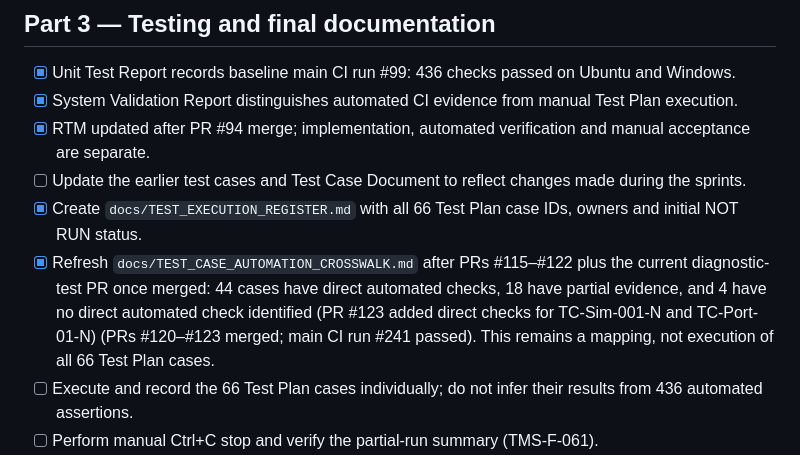
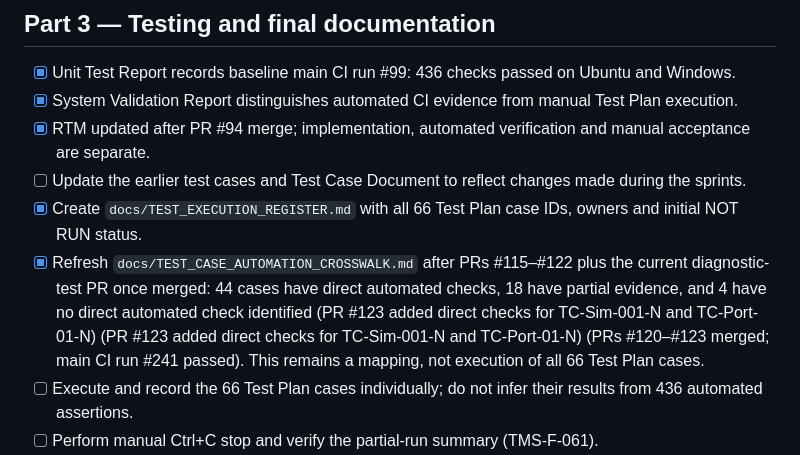
Before and after one commit to team16-traffic-management/team16-traffic-management-system, a Markdown page: docs/SUBMISSION_CHECKLIST.md, the part around the change. GitHub-like rendering.

```diff
--- a/docs/SUBMISSION_CHECKLIST.md
+++ b/docs/SUBMISSION_CHECKLIST.md
@@ -58,7 +58,7 @@ Use this as the final evidence checklist. Mark an item complete only when the de
 - [x] RTM updated after PR #94 merge; implementation, automated verification and manual acceptance are separate.
 - [ ] Update the earlier test cases and Test Case Document to reflect changes made during the sprints.
 - [x] Create `docs/TEST_EXECUTION_REGISTER.md` with all 66 Test Plan case IDs, owners and initial NOT RUN status.
-- [x] Refresh `docs/TEST_CASE_AUTOMATION_CROSSWALK.md` after PRs #115–#122 plus the current diagnostic-test PR once merged: 44 cases have direct automated checks, 18 have partial evidence, and 4 have no direct automated check identified (PR #123 added direct checks for TC-Sim-001-N and TC-Port-01-N) (PRs #120–#123 merged; main CI run #241 passed). This remains a mapping, not execution of all 66 Test Plan cases.
+- [x] Refresh `docs/TEST_CASE_AUTOMATION_CROSSWALK.md` after PRs #115–#122 plus the current diagnostic-test PR once merged: 44 cases have direct automated checks, 18 have partial evidence, and 4 have no direct automated check identified (PR #123 added direct checks for TC-Sim-001-N and TC-Port-01-N) (PR #123 added direct checks for TC-Sim-001-N and TC-Port-01-N) (PRs #120–#123 merged; main CI run #241 passed). This remains a mapping, not execution of all 66 Test Plan cases.
 - [ ] Execute and record the 66 Test Plan cases individually; do not infer their results from 436 automated assertions.
 - [ ] Perform manual Ctrl+C stop and verify the partial-run summary (TMS-F-061).
 - [ ] Test geometric movement conflicts (TMS-F-022); current automated invariant only checks at most one GREEN lane.
```
